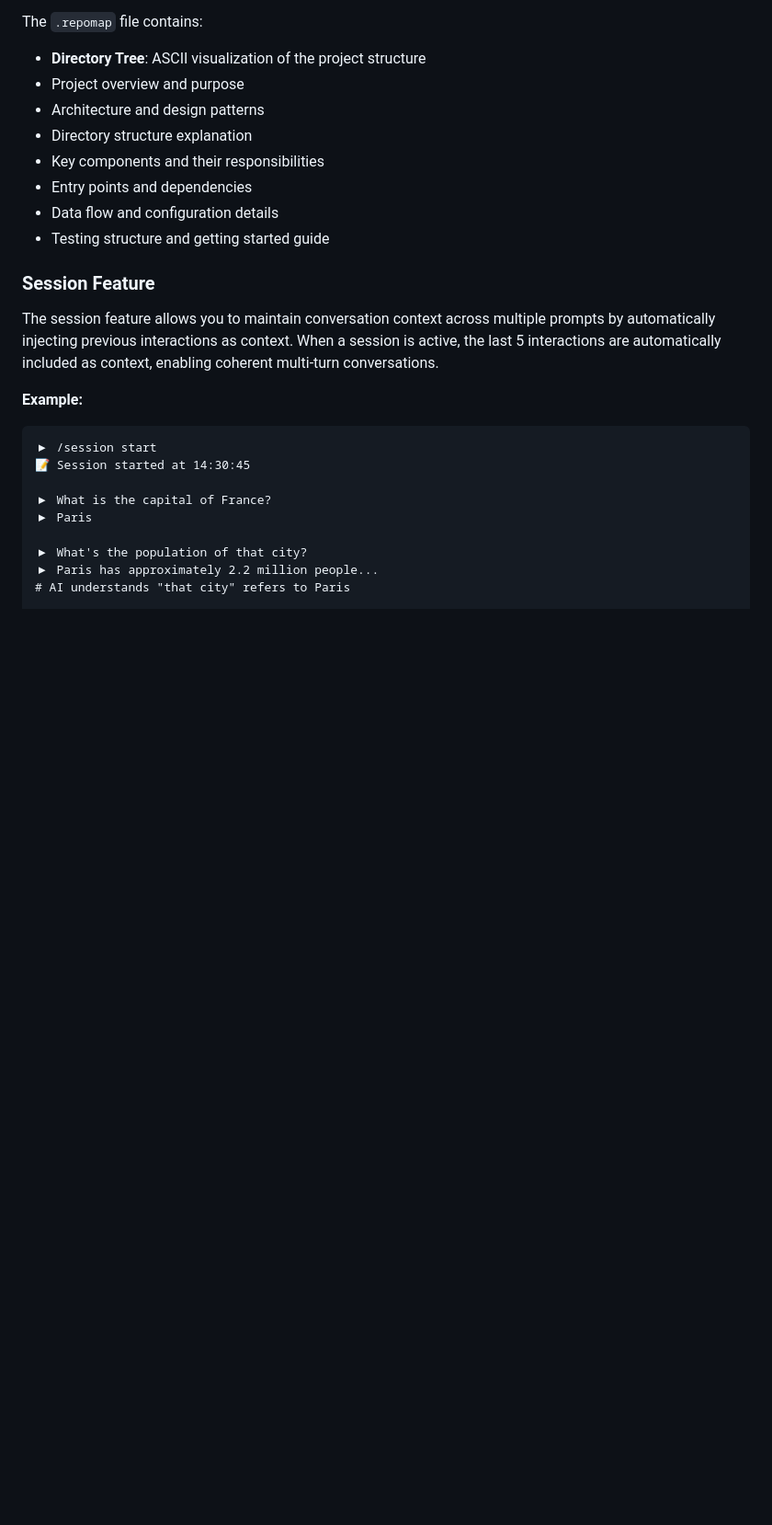
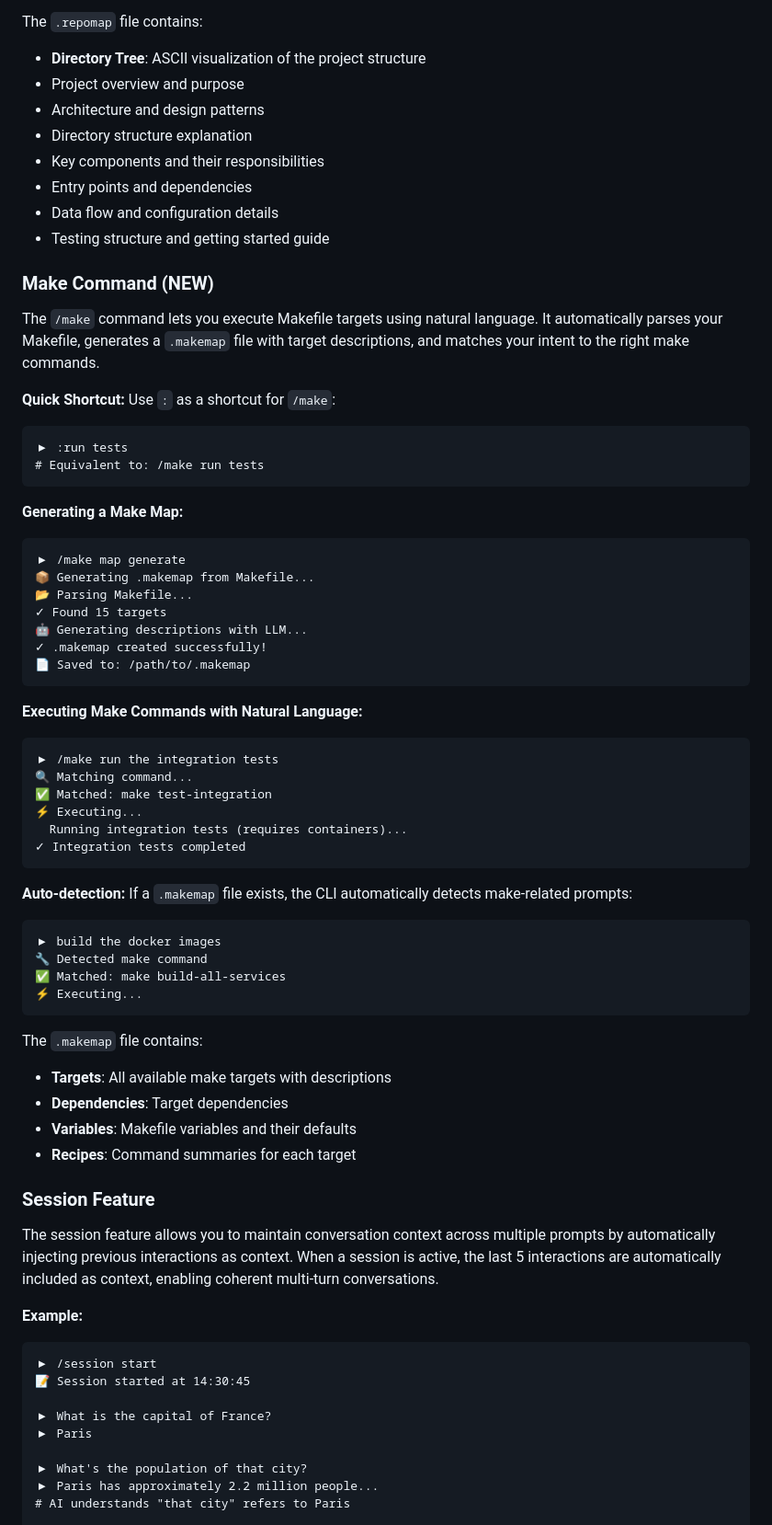
Before and after one commit to A-Souhei/cli, a Markdown page: README.md, the part around one of its changes. Shown at 92% size. Drawn GitHub-style; blank space fills up the shorter version.

Commit message:
docs: add /make command to README
- Add /make command to Core CLI Features section
- Add make commands to Usage section (/make, /make map generate, etc.)
- Add detailed Make Command feature section with examples
- Add : shortcut documentation
- Add Web UI make commands (make ui, make ui-logs, make ui-stop)
- Add make transformer-health command

````diff
--- a/README.md
+++ b/README.md
@@ -302,6 +309,51 @@ The `.repomap` file contains:
 - Entry points and dependencies
 - Data flow and configuration details
 - Testing structure and getting started guide
+
+### Make Command (NEW)
+
+The `/make` command lets you execute Makefile targets using natural language. It automatically parses your Makefile, generates a `.makemap` file with target descriptions, and matches your intent to the right make commands.
+
+**Quick Shortcut:** Use `:` as a shortcut for `/make`:
+```
+▶ :run tests
+# Equivalent to: /make run tests
+```
+
+**Generating a Make Map:**
+```
+▶ /make map generate
+📦 Generating .makemap from Makefile...
+📂 Parsing Makefile...
+✓ Found 15 targets
+🤖 Generating descriptions with LLM...
+✓ .makemap created successfully!
+📄 Saved to: /path/to/.makemap
+```
+
+**Executing Make Commands with Natural Language:**
+```
+▶ /make run the integration tests
+🔍 Matching command...
+✅ Matched: make test-integration
+⚡ Executing...
+  Running integration tests (requires containers)...
+✓ Integration tests completed
+```
+
+**Auto-detection:** If a `.makemap` file exists, the CLI automatically detects make-related prompts:
+```
+▶ build the docker images
+🔧 Detected make command
+✅ Matched: make build-all-services
+⚡ Executing...
+```
+
+The `.makemap` file contains:
+- **Targets**: All available make targets with descriptions
+- **Dependencies**: Target dependencies
+- **Variables**: Makefile variables and their defaults
+- **Recipes**: Command summaries for each target
 
 ### Session Feature
 
````
Also changed, not shown: other parts of README.md (+13 -0 lines).
